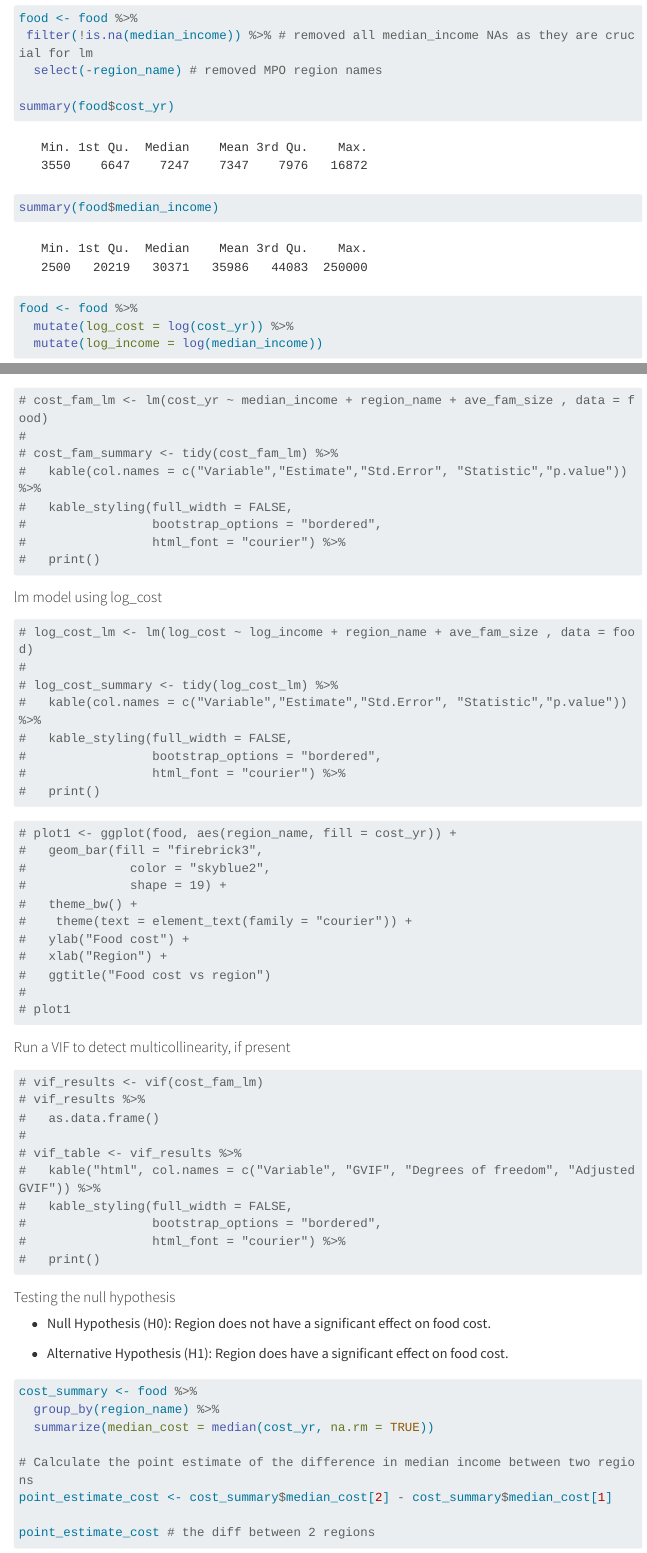
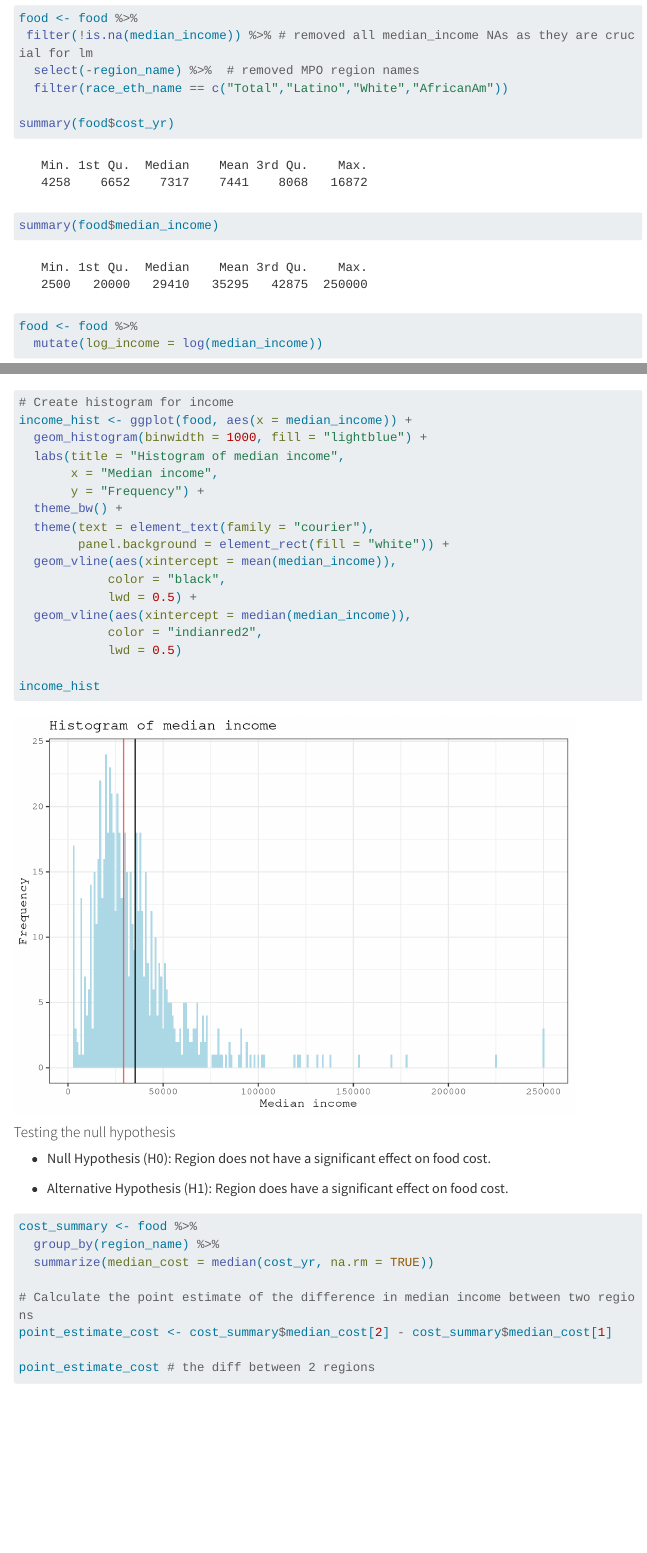
Before and after one commit to kaimorquecho/eds_222_finalproject, a Quarto document (finalproject.qmd): the page in a window 1100 px wide, from 450 px down, and a second part further down, joined at a grey line. Rendered offline with R 4.5, knitr and Pandoc in place of Quarto, with nearby package versions; some code elsewhere in the file could not run offline; menus at the side of the page are left out; long lines of code are wrapped.

Commit message:
saving progress, need to interpret

````diff
--- a/finalproject.qmd
+++ b/finalproject.qmd
@@ -33,13 +33,13 @@ Drop NAs for median income and visualize min and max to see if outliers must be
 ```{r}
 food <- food %>%
  filter(!is.na(median_income)) %>% # removed all median_income NAs as they are crucial for lm
-  select(-region_name) # removed MPO region names
+  select(-region_name) %>%  # removed MPO region names
+  filter(race_eth_name == c("Total","Latino","White","AfricanAm"))
 
 summary(food$cost_yr)
 summary(food$median_income)
 
 food <- food %>%
-  mutate(log_cost = log(cost_yr)) %>%
   mutate(log_income = log(median_income))
 ```
 
@@ -88,5 +88,20 @@ cost_hist <- ggplot(food, aes(x = cost_yr)) +
 cost_hist
 ```
 
-#### Apply lm model where independent variable is food cost, predictors are region, avg. family size and interaction between region and median income
+```{r}
+# Create histogram for income
+income_hist <- ggplot(food, aes(x = median_income)) +
+  geom_histogram(binwidth = 1000, fill = "lightblue") +
+  labs(title = "Histogram of median income",
+       x = "Median income",
+       y = "Frequency") +
+  theme_bw() +
+  theme(text = element_text(family = "courier"),
+        panel.background = element_rect(fill = "white")) +
+  geom_vline(aes(xintercept = mean(median_income)),
+            color = "black",
+            lwd = 0.5) +
+  geom_vline(aes(xintercept = median(median_income)),
+            color = "indianred2",
+            lwd = 0.5)
 
@@ -94,53 +108,4 @@ cost_hist
-# cost_fam_lm <- lm(cost_yr ~ median_income + region_name + ave_fam_size , data = food)
-#
-# cost_fam_summary <- tidy(cost_fam_lm) %>%
-#   kable(col.names = c("Variable","Estimate","Std.Error", "Statistic","p.value")) %>%
-#   kable_styling(full_width = FALSE,
-#                 bootstrap_options = "bordered",
-#                 html_font = "courier") %>%
-#   print()
-```
-
-#### lm model using log_cost
-
-```{r results= 'asis'}
-# log_cost_lm <- lm(log_cost ~ log_income + region_name + ave_fam_size , data = food)
-#
-# log_cost_summary <- tidy(log_cost_lm) %>%
-#   kable(col.names = c("Variable","Estimate","Std.Error", "Statistic","p.value")) %>%
-#   kable_styling(full_width = FALSE,
-#                 bootstrap_options = "bordered",
-#                 html_font = "courier") %>%
-#   print()
-```
-
-```{r}
-# plot1 <- ggplot(food, aes(region_name, fill = cost_yr)) +
-#   geom_bar(fill = "firebrick3",
-#              color = "skyblue2",
-#              shape = 19) +
-#   theme_bw() +
-#    theme(text = element_text(family = "courier")) +
-#   ylab("Food cost") +
-#   xlab("Region") +
-#   ggtitle("Food cost vs region")
-#
-# plot1
-```
-
-#### Run a VIF to detect multicollinearity, if present
-
-```{r results='asis'}
-# vif_results <- vif(cost_fam_lm)
-# vif_results %>%
-#   as.data.frame()
-#
-# vif_table <- vif_results %>%
-#   kable("html", col.names = c("Variable", "GVIF", "Degrees of freedom", "Adjusted GVIF")) %>%
-#   kable_styling(full_width = FALSE,
-#                 bootstrap_options = "bordered",
-#                 html_font = "courier") %>%
-#   print()
+income_hist
 ```
 
 #### Testing the null hypothesis
````
Also changed, not shown: finalproject.html, finalproject_files/figure-html/unnamed-chunk-10-1.png (added), finalproject_files/figure-html/unnamed-chunk-11-1.png, finalproject_files/figure-html/unnamed-chunk-12-1.png (added), finalproject_files/figure-html/unnamed-chunk-13-1.png, finalproject_files/figure-html/unnamed-chunk-14-1.png (added), finalproject_files/figure-html/unnamed-chunk-5-1.png, finalproject_files/figure-html/unnamed-chunk-6-1.png (added), finalproject_files/figure-html/unnamed-chunk-8-1.png, finalproject_files/figure-html/unnamed-chunk-9-1.png, finalproject.qmd (54 more changed lines).
